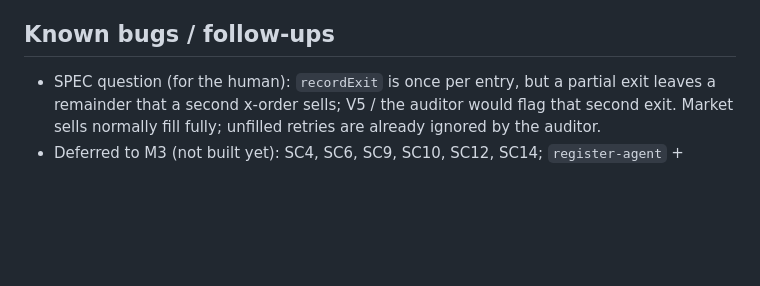
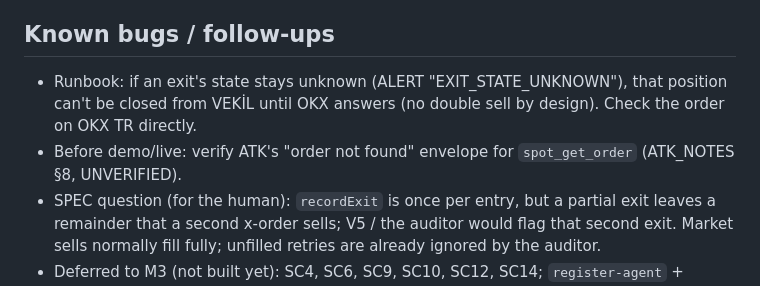
Before and after one commit to Omeraydognn/vekil, a Markdown page: PROGRESS.md, the part around the change. GitHub-like rendering; blank space fills up the shorter version.

Commit message:
PROGRESS: vekil-reviewer PASS after fixes; runbook note for unknown exits
Co-Authored-By: Claude Opus 5.5 <noreply@anthropic.com>
Claude-Session: https://claude.ai/code/session_01WcTUM4VVPNW4RrZPTbuhGv

```diff
--- a/PROGRESS.md
+++ b/PROGRESS.md
@@ -94,6 +94,8 @@ The owner exits (formerly S6) are now Must M17.
 - [x] 15 anvil on every dev machine — this Mac: anvil/forge 1.5.1-stable (check other machines)
 
 ## Known bugs / follow-ups
+- Runbook: if an exit's state stays unknown (ALERT "EXIT_STATE_UNKNOWN"), that position can't be closed from VEKİL until OKX answers (no double sell by design). Check the order on OKX TR directly.
+- Before demo/live: verify ATK's "order not found" envelope for `spot_get_order` (ATK_NOTES §8, UNVERIFIED).
 - SPEC question (for the human): `recordExit` is once per entry, but a partial exit leaves a remainder that a second x-order sells; V5 / the auditor would flag that second exit. Market sells normally fill fully; unfilled retries are already ignored by the auditor.
 - Deferred to M3 (not built yet): SC4, SC6, SC9, SC10, SC12, SC14; `register-agent` + `docs/agent-card.json` (ERC-8004 ABI not verified); `pnpm evidence` (S7); `executor.Dockerfile` (S3); "Ajana sor" (S2).
 - `pnpm atk:probe` must be re-run with the `tr-read` profile to fill the auth-only items in ATK_NOTES (balance shape, fee, key permissions, demo, news).
```
